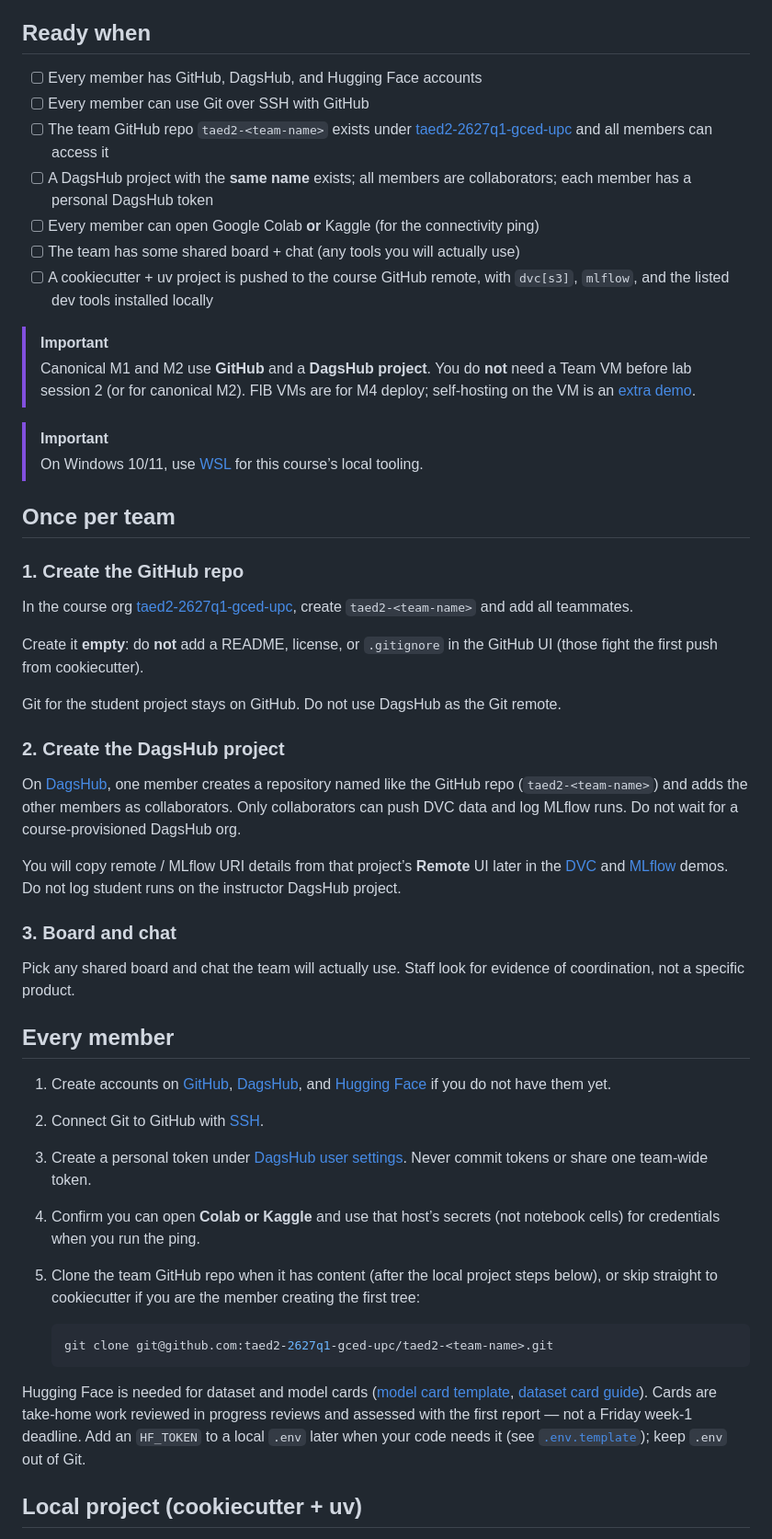
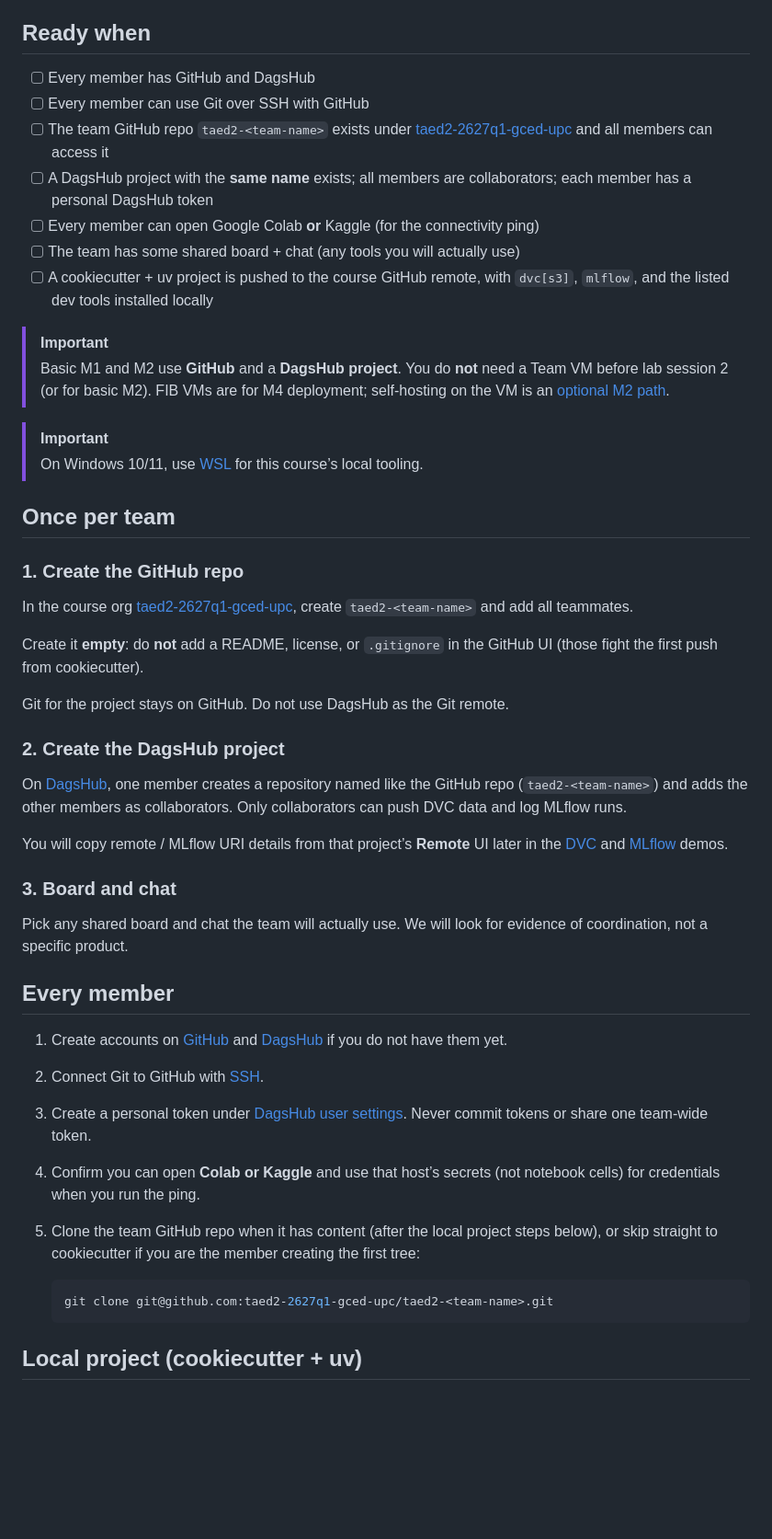
Before and after one commit to taed2-2627q1-gced-upc/TAED2-2627q1-demos, a Markdown page: docs/project-setup.md, the part around the change. Shown at 92% size. Rendered like a GitHub page; blank space fills up the shorter version.

````diff
--- a/docs/project-setup.md
+++ b/docs/project-setup.md
@@ -13,7 +13,7 @@ This guide does **not** replace the DVC or MLflow demos. You install those packa
 
 ## Ready when
 
-- [ ] Every member has GitHub, DagsHub, and Hugging Face accounts
+- [ ] Every member has GitHub and DagsHub
 - [ ] Every member can use Git over SSH with GitHub
 - [ ] The team GitHub repo `taed2-<team-name>` exists under [taed2-2627q1-gced-upc](https://github.com/taed2-2627q1-gced-upc) and all members can access it
 - [ ] A DagsHub project with the **same name** exists; all members are collaborators; each member has a personal DagsHub token
@@ -22,7 +22,7 @@ This guide does **not** replace the DVC or MLflow demos. You install those packa
 - [ ] A cookiecutter + uv project is pushed to the course GitHub remote, with `dvc[s3]`, `mlflow`, and the listed dev tools installed locally
 
 > [!IMPORTANT]
-> Canonical M1 and M2 use **GitHub** and a **DagsHub project**. You do **not** need a Team VM before lab session 2 (or for canonical M2). FIB VMs are for M4 deploy; self-hosting on the VM is an [extra demo](deployment/00_team_object_store.md).
+> Basic M1 and M2 use **GitHub** and a **DagsHub project**. You do **not** need a Team VM before lab session 2 (or for basic M2). FIB VMs are for M4 deployment; self-hosting on the VM is an [optional M2 path](deployment/00_team_object_store.md).
 
 > [!IMPORTANT]
 > On Windows 10/11, use [WSL](https://learn.microsoft.com/en-us/windows/wsl/install) for this course’s local tooling.
@@ -35,21 +35,21 @@ In the course org [taed2-2627q1-gced-upc](https://github.com/taed2-2627q1-gced-u
 
 Create it **empty**: do **not** add a README, license, or `.gitignore` in the GitHub UI (those fight the first push from cookiecutter).
 
-Git for the student project stays on GitHub. Do not use DagsHub as the Git remote.
+Git for the project stays on GitHub. Do not use DagsHub as the Git remote.
 
 ### 2. Create the DagsHub project
 
-On [DagsHub](https://dagshub.com/), one member creates a repository named like the GitHub repo (`taed2-<team-name>`) and adds the other members as collaborators. Only collaborators can push DVC data and log MLflow runs. Do not wait for a course-provisioned DagsHub org.
+On [DagsHub](https://dagshub.com/), one member creates a repository named like the GitHub repo (`taed2-<team-name>`) and adds the other members as collaborators. Only collaborators can push DVC data and log MLflow runs.
 
-You will copy remote / MLflow URI details from that project’s **Remote** UI later in the [DVC](dvc-demo.md) and [MLflow](mlflow-demo.md) demos. Do not log student runs on the instructor DagsHub project.
+You will copy remote / MLflow URI details from that project’s **Remote** UI later in the [DVC](dvc-demo.md) and [MLflow](mlflow-demo.md) demos.
 
 ### 3. Board and chat
 
-Pick any shared board and chat the team will actually use. Staff look for evidence of coordination, not a specific product.
+Pick any shared board and chat the team will actually use. We will look for evidence of coordination, not a specific product.
 
 ## Every member
 
-1. Create accounts on [GitHub](https://github.com/), [DagsHub](https://dagshub.com/), and [Hugging Face](https://huggingface.co/) if you do not have them yet.
+1. Create accounts on [GitHub](https://github.com/) and [DagsHub](https://dagshub.com/) if you do not have them yet.
 2. Connect Git to GitHub with [SSH](https://docs.github.com/en/authentication/connecting-to-github-with-ssh).
 3. Create a personal token under [DagsHub user settings](https://dagshub.com/user/settings/tokens). Never commit tokens or share one team-wide token.
 4. Confirm you can open **Colab or Kaggle** and use that host’s secrets (not notebook cells) for credentials when you run the ping.
@@ -58,8 +58,6 @@ Pick any shared board and chat the team will actually use. Staff look for eviden
     ```bash
     git clone git@github.com:taed2-2627q1-gced-upc/taed2-<team-name>.git
     ```
-
-Hugging Face is needed for dataset and model cards ([model card template](https://huggingface.co/docs/hub/model-card-annotated), [dataset card guide](https://github.com/huggingface/datasets/blob/main/templates/README_guide.md)). Cards are take-home work reviewed in progress reviews and assessed with the first report — not a Friday week-1 deadline. Add an `HF_TOKEN` to a local `.env` later when your code needs it (see [`.env.template`](../.env.template)); keep `.env` out of Git.
 
 ## Local project (cookiecutter + uv)
 
````
Also changed, not shown: docs/dvc-demo.md (+7 -9 lines), docs/mlflow-demo.md (+4 -4 lines).
